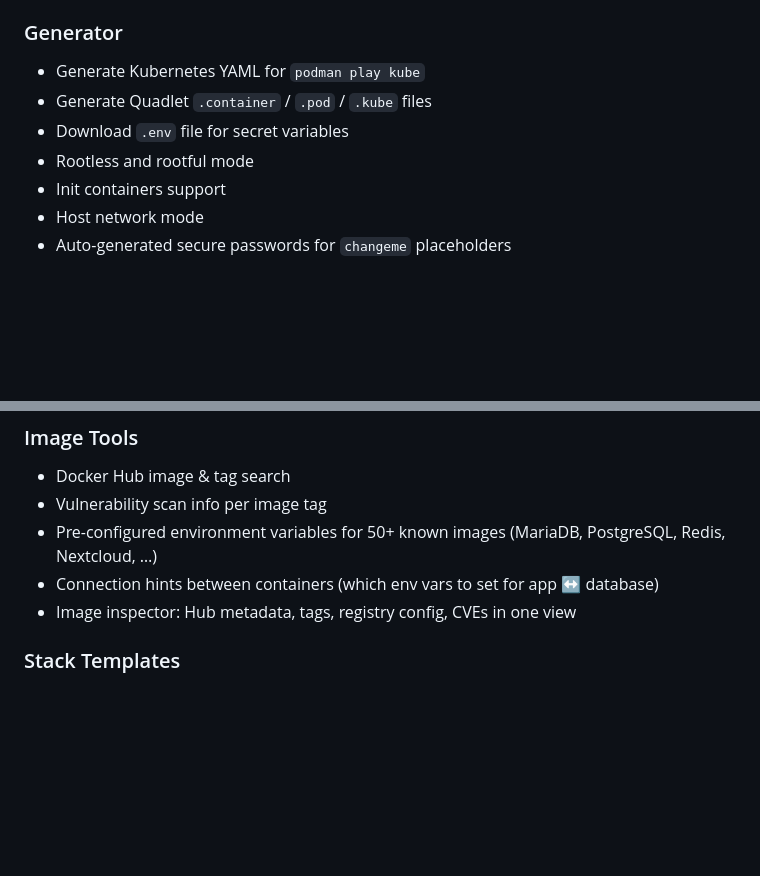
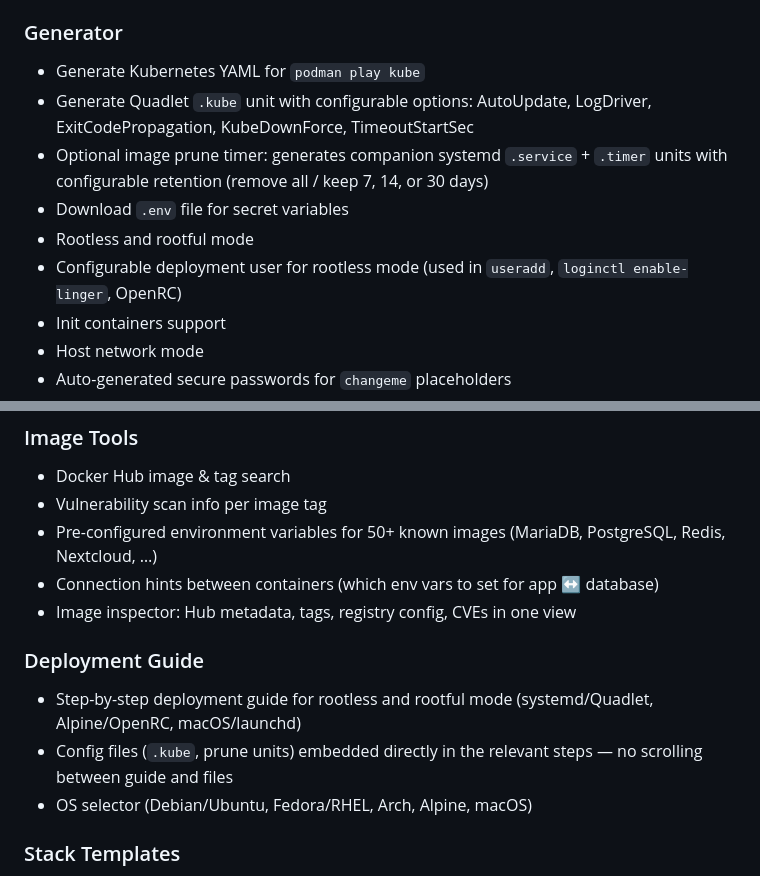
Before and after one commit to Garfieldttt/podman-kube-generator, a Markdown page: README.md, 2 parts joined by grey strips. Rendered like a GitHub page; blank space fills up the shorter version.

Commit message:
docs: update README with Quadlet options, prune timer and deployment guide features

```diff
--- a/README.md
+++ b/README.md
@@ -13,9 +13,11 @@ Web UI for generating **Podman Kubernetes YAML** (`podman play kube`) and **Quad
 
 ### Generator
 - Generate Kubernetes YAML for `podman play kube`
-- Generate Quadlet `.container` / `.pod` / `.kube` files
+- Generate Quadlet `.kube` unit with configurable options: AutoUpdate, LogDriver, ExitCodePropagation, KubeDownForce, TimeoutStartSec
+- Optional image prune timer: generates companion systemd `.service` + `.timer` units with configurable retention (remove all / keep 7, 14, or 30 days)
 - Download `.env` file for secret variables
 - Rootless and rootful mode
+- Configurable deployment user for rootless mode (used in `useradd`, `loginctl enable-linger`, OpenRC)
 - Init containers support
 - Host network mode
 - Auto-generated secure passwords for `changeme` placeholders
@@ -40,6 +42,11 @@ Web UI for generating **Podman Kubernetes YAML** (`podman play kube`) and **Quad
 - Pre-configured environment variables for 50+ known images (MariaDB, PostgreSQL, Redis, Nextcloud, …)
 - Connection hints between containers (which env vars to set for app ↔ database)
 - Image inspector: Hub metadata, tags, registry config, CVEs in one view
+
+### Deployment Guide
+- Step-by-step deployment guide for rootless and rootful mode (systemd/Quadlet, Alpine/OpenRC, macOS/launchd)
+- Config files (`.kube`, prune units) embedded directly in the relevant steps — no scrolling between guide and files
+- OS selector (Debian/Ubuntu, Fedora/RHEL, Arch, Alpine, macOS)
 
 ### Stack Templates
 - 47 ready-to-use templates (WordPress, Nextcloud, Gitea, Vaultwarden, Zabbix, and more)
```
